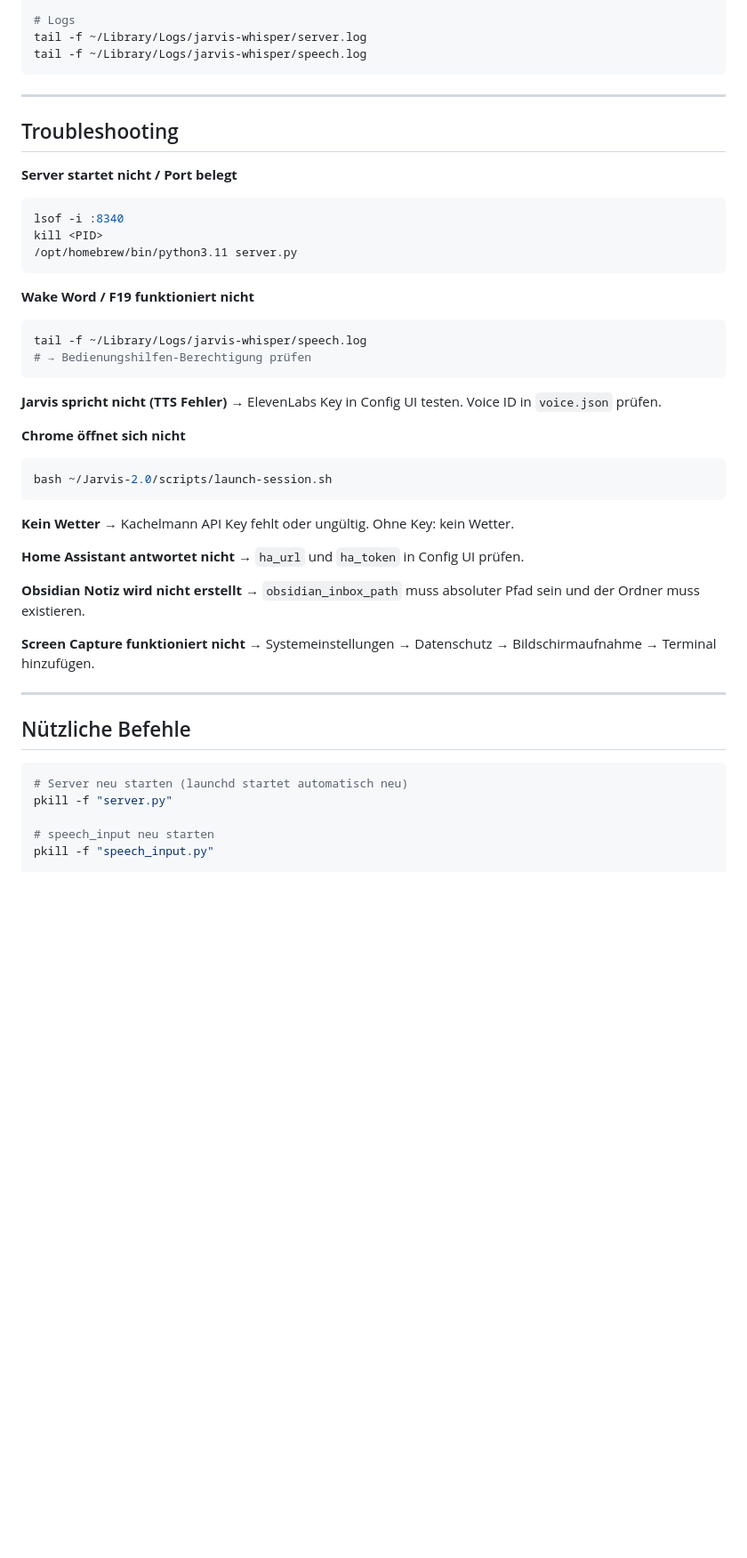
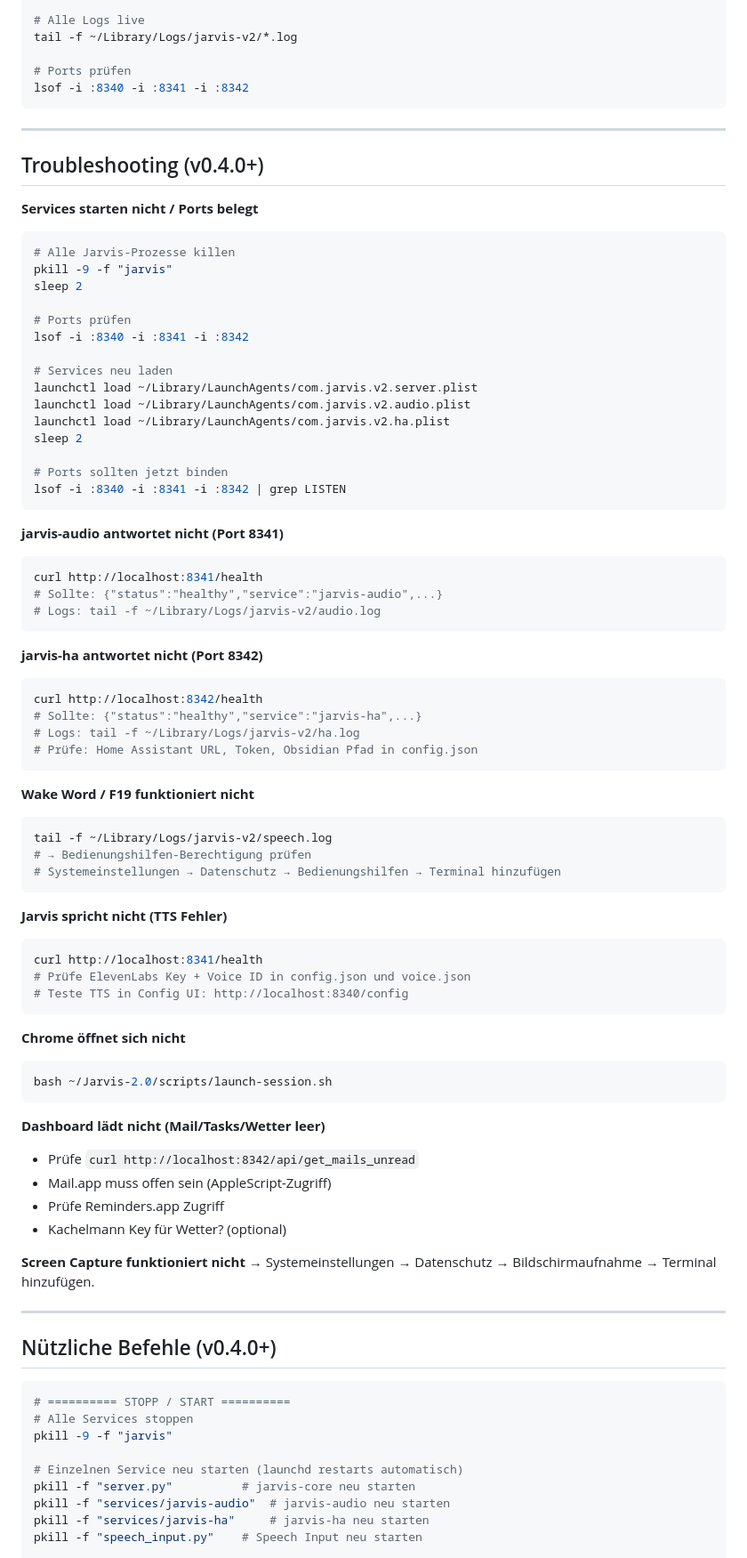
Before and after one commit to Black-Shadowcat/Jarvis-2.0, a Markdown page: SETUP_macOS.md, the part around one of its changes. Shown at 89% size. GitHub-like rendering; blank space fills up the shorter version.

````diff
--- a/SETUP_macOS.md
+++ b/SETUP_macOS.md
@@ -331,54 +393,89 @@ launchctl load   ~/Library/LaunchAgents/com.jarvis.whisper.server.plist
 
-# Logs
-tail -f ~/Library/Logs/jarvis-whisper/server.log
-tail -f ~/Library/Logs/jarvis-whisper/speech.log
+# Alle Logs live
+tail -f ~/Library/Logs/jarvis-v2/*.log
+
+# Ports prüfen
+lsof -i :8340 -i :8341 -i :8342
 ```
 
 ---
 
-## Troubleshooting
+## Troubleshooting (v0.4.0+)
 
-**Server startet nicht / Port belegt**
+**Services starten nicht / Ports belegt**
 ```bash
-lsof -i :8340
-kill <PID>
-/opt/homebrew/bin/python3.11 server.py
+# Alle Jarvis-Prozesse killen
+pkill -9 -f "jarvis"
+sleep 2
+
+# Ports prüfen
+lsof -i :8340 -i :8341 -i :8342
+
+# Services neu laden
+launchctl load ~/Library/LaunchAgents/com.jarvis.v2.server.plist
+launchctl load ~/Library/LaunchAgents/com.jarvis.v2.audio.plist
+launchctl load ~/Library/LaunchAgents/com.jarvis.v2.ha.plist
+sleep 2
+
+# Ports sollten jetzt binden
+lsof -i :8340 -i :8341 -i :8342 | grep LISTEN
+```
+
+**jarvis-audio antwortet nicht (Port 8341)**
+```bash
+curl http://localhost:8341/health
+# Sollte: {"status":"healthy","service":"jarvis-audio",...}
+# Logs: tail -f ~/Library/Logs/jarvis-v2/audio.log
+```
+
+**jarvis-ha antwortet nicht (Port 8342)**
+```bash
+curl http://localhost:8342/health
+# Sollte: {"status":"healthy","service":"jarvis-ha",...}
+# Logs: tail -f ~/Library/Logs/jarvis-v2/ha.log
+# Prüfe: Home Assistant URL, Token, Obsidian Pfad in config.json
 ```
 
 **Wake Word / F19 funktioniert nicht**
 ```bash
-tail -f ~/Library/Logs/jarvis-whisper/speech.log
+tail -f ~/Library/Logs/jarvis-v2/speech.log
 # → Bedienungshilfen-Berechtigung prüfen
+# Systemeinstellungen → Datenschutz → Bedienungshilfen → Terminal hinzufügen
 ```
 
 **Jarvis spricht nicht (TTS Fehler)**
-→ ElevenLabs Key in Config UI testen. Voice ID in `voice.json` prüfen.
+```bash
+curl http://localhost:8341/health
+# Prüfe ElevenLabs Key + Voice ID in config.json und voice.json
+# Teste TTS in Config UI: http://localhost:8340/config
+```
 
 **Chrome öffnet sich nicht**
 ```bash
 bash ~/Jarvis-2.0/scripts/launch-session.sh
 ```
 
-**Kein Wetter**
-→ Kachelmann API Key fehlt oder ungültig. Ohne Key: kein Wetter.
-
-**Home Assistant antwortet nicht**
-→ `ha_url` und `ha_token` in Config UI prüfen.
-
-**Obsidian Notiz wird nicht erstellt**
-→ `obsidian_inbox_path` muss absoluter Pfad sein und der Ordner muss existieren.
+**Dashboard lädt nicht (Mail/Tasks/Wetter leer)**
+- Prüfe `curl http://localhost:8342/api/get_mails_unread`
+- Mail.app muss offen sein (AppleScript-Zugriff)
+- Prüfe Reminders.app Zugriff
+- Kachelmann Key für Wetter? (optional)
 
 **Screen Capture funktioniert nicht**
 → Systemeinstellungen → Datenschutz → Bildschirmaufnahme → Terminal hinzufügen.
 
 ---
 
-## Nützliche Befehle
+## Nützliche Befehle (v0.4.0+)
 
 ```bash
-# Server neu starten (launchd startet automatisch neu)
-pkill -f "server.py"
+# ========== STOPP / START ==========
+# Alle Services stoppen
+pkill -9 -f "jarvis"
 
-# speech_input neu starten
-pkill -f "speech_input.py"
+# Einzelnen Service neu starten (launchd restarts automatisch)
+pkill -f "server.py"          # jarvis-core neu starten
+pkill -f "services/jarvis-audio"  # jarvis-audio neu starten
+pkill -f "services/jarvis-ha"     # jarvis-ha neu starten
+pkill -f "speech_input.py"    # Speech Input neu starten
 
````
Also changed, not shown: other parts of SETUP_macOS.md (+150 -64 lines).
